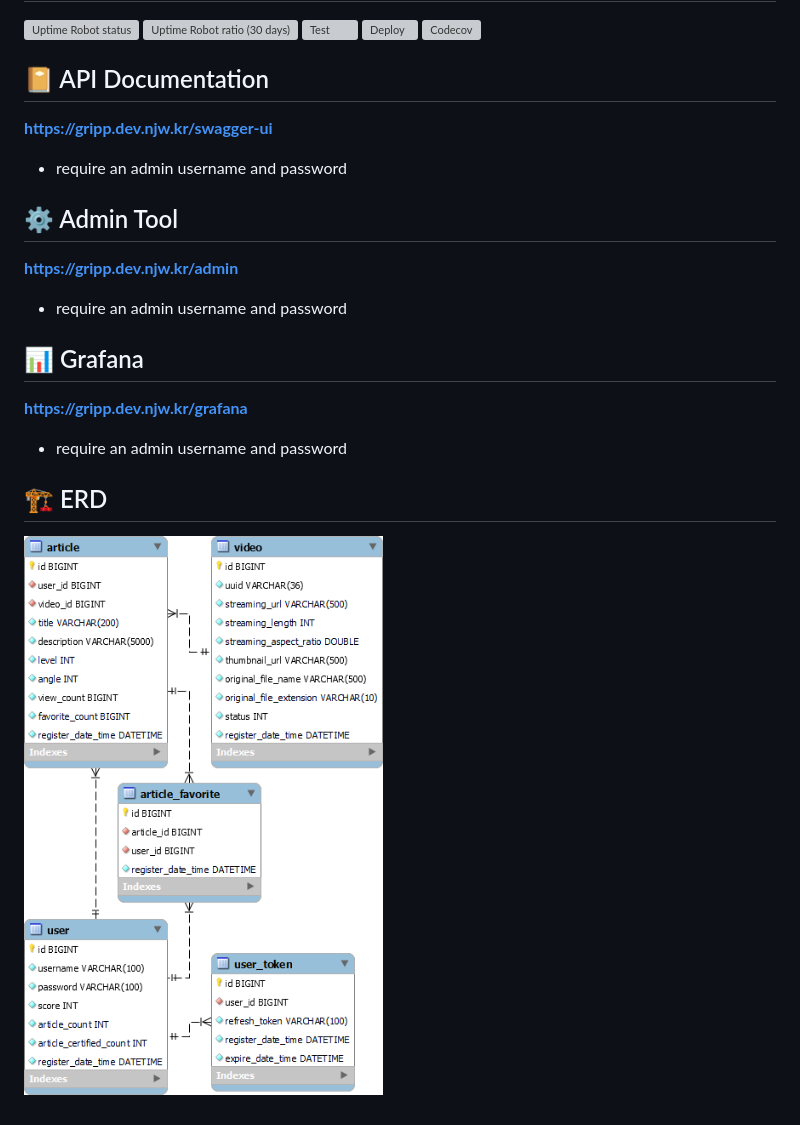
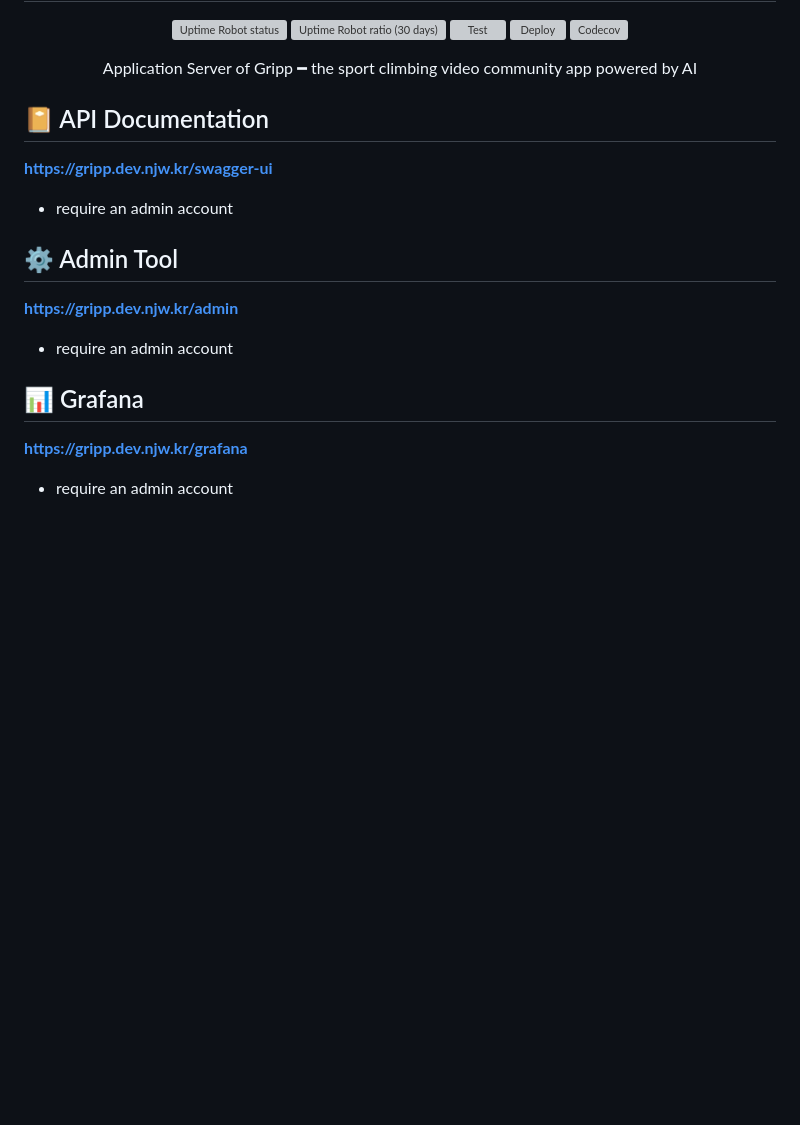
Before and after one commit to cannot-climb/gripp-backend, a Markdown page: README.md, the part around the change printed below. Rendered like a GitHub page; pictures changed too: docs/erd.png (deleted); blank space fills up the shorter version; grey boxes are pictures that could not be loaded.

Commit message:
docs: update README.md

```diff
--- a/README.md
+++ b/README.md
@@ -6,24 +11,24 @@
 [![Deploy](https://github.com/cannot-climb/gripp-backend/actions/workflows/deploy.yml/badge.svg)](https://github.com/cannot-climb/gripp-backend/actions/workflows/deploy.yml)
 [![Codecov](https://codecov.io/gh/cannot-climb/gripp-backend/branch/master/graph/badge.svg?token=SCV0N8EJZB)](https://codecov.io/gh/cannot-climb/gripp-backend)
 
+Application Server of Gripp ━ the sport climbing video community app powered by AI
+
+</div>
+
 ## 📔 API Documentation
 
 **https://gripp.dev.njw.kr/swagger-ui**
 
-- require an admin username and password
+- require an admin account
 
 ## ⚙️ Admin Tool
 
 **https://gripp.dev.njw.kr/admin**
 
-- require an admin username and password
+- require an admin account
 
 ## 📊 Grafana
 
 **https://gripp.dev.njw.kr/grafana**
 
-- require an admin username and password
-
-## 🏗️ ERD
-
-![ERD](docs/erd.png)
+- require an admin account
```
Also changed, not shown: other parts of README.md (+6 -1 lines), docs/gripp-icon.png (added).
